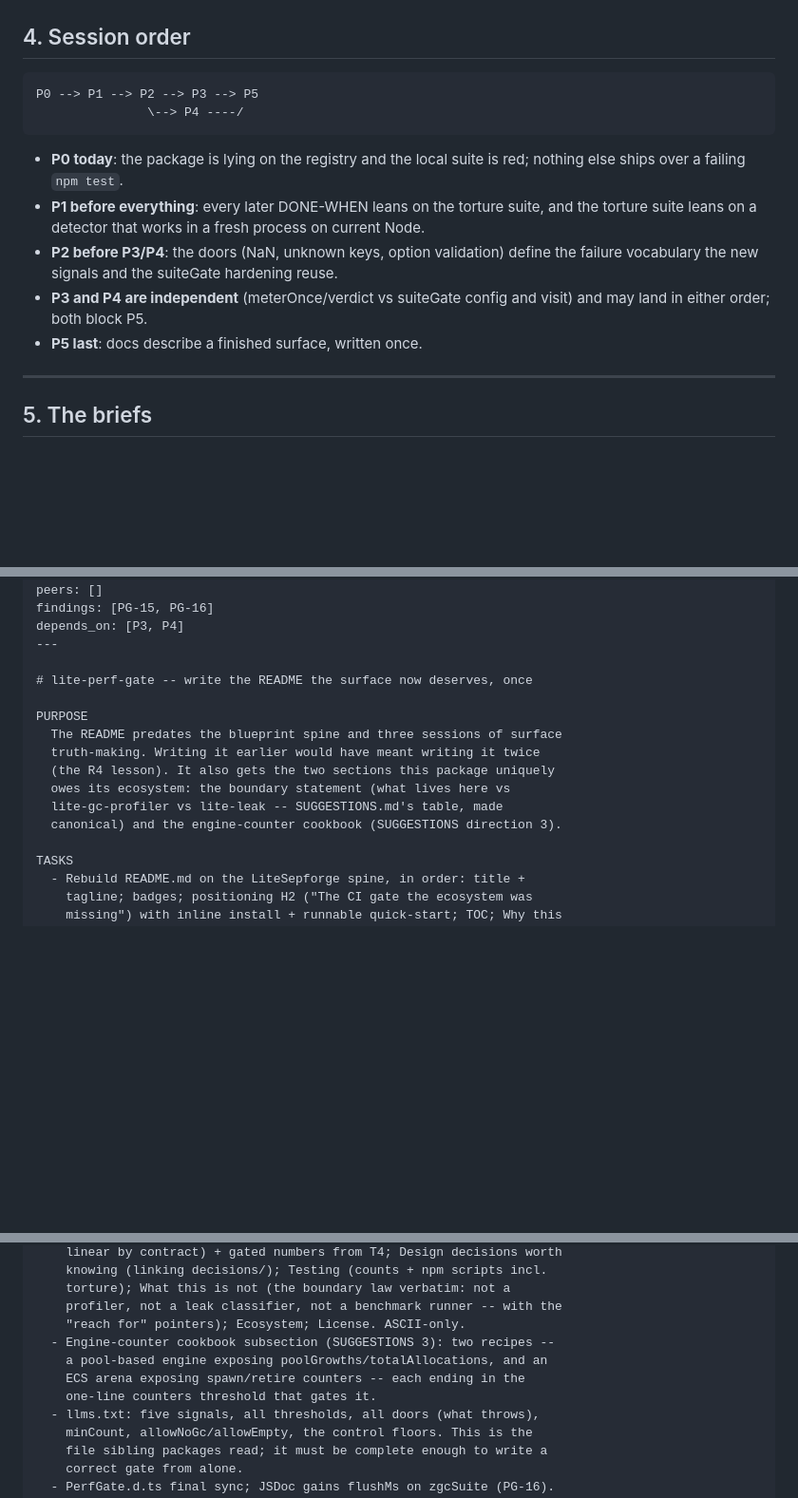
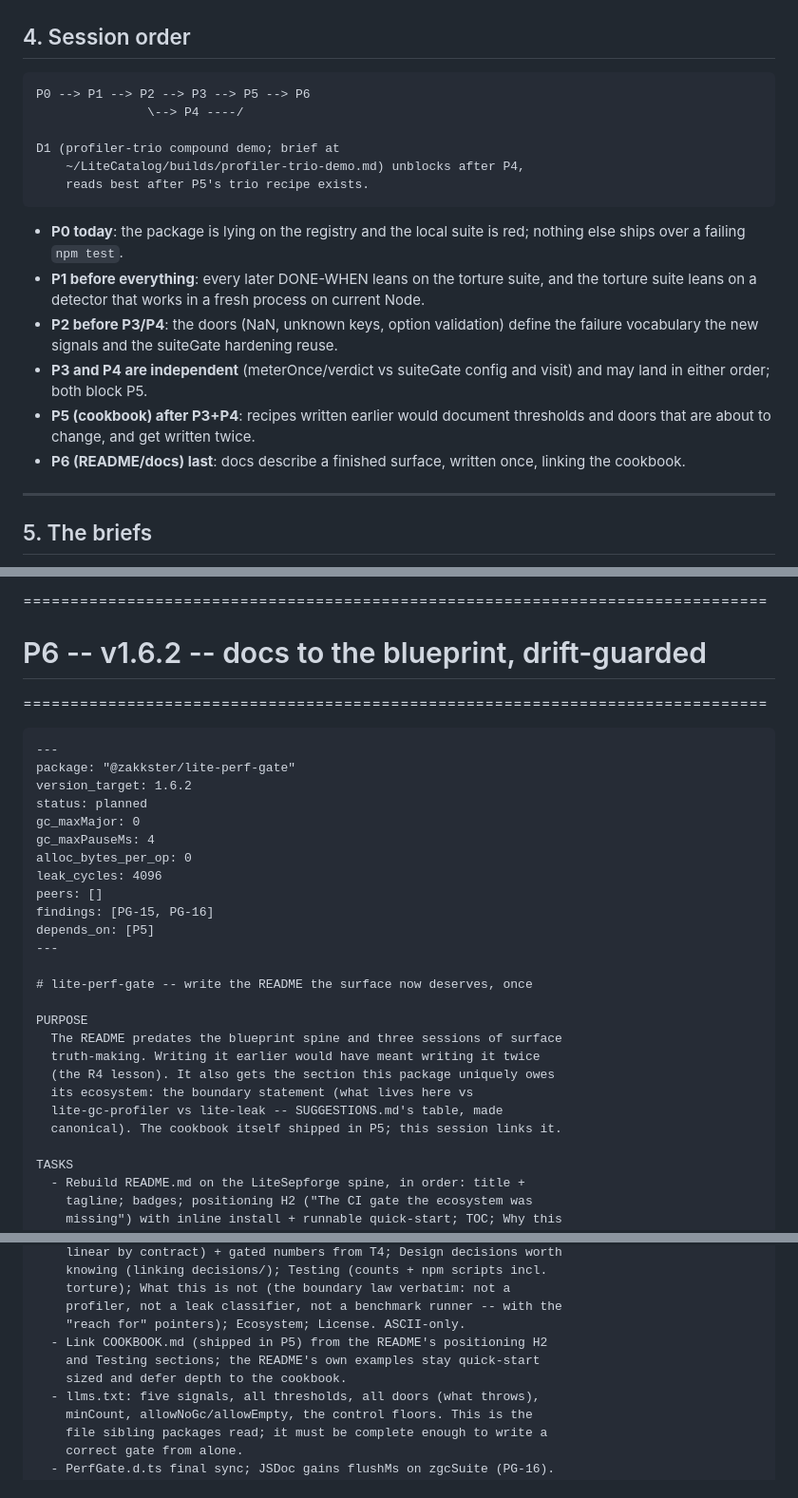
Before and after one commit to PeshoVurtoleta/lite-perf-gate, a Markdown page: ROADMAP.md, 3 parts joined by grey strips. Shown at 95% size. GitHub-like rendering; blank space fills up the shorter version.

````diff
--- a/ROADMAP.md
+++ b/ROADMAP.md
@@ -206,8 +207,12 @@ test/
 ## 4. Session order
 
 ```
-P0 --> P1 --> P2 --> P3 --> P5
+P0 --> P1 --> P2 --> P3 --> P5 --> P6
                \--> P4 ----/
+
+D1 (profiler-trio compound demo; brief at
+    ~/LiteCatalog/builds/profiler-trio-demo.md) unblocks after P4,
+    reads best after P5's trio recipe exists.
 ```
 
 - **P0 today**: the package is lying on the registry and the local suite
@@ -220,7 +225,10 @@ P0 --> P1 --> P2 --> P3 --> P5
   hardening reuse.
 - **P3 and P4 are independent** (meterOnce/verdict vs suiteGate config
   and visit) and may land in either order; both block P5.
-- **P5 last**: docs describe a finished surface, written once.
+- **P5 (cookbook) after P3+P4**: recipes written earlier would document
+  thresholds and doors that are about to change, and get written twice.
+- **P6 (README/docs) last**: docs describe a finished surface, written
+  once, linking the cookbook.
 
 ---
 
@@ -719,6 +808,19 @@ leak_cycles: 4096
+===============================================================================
+# P6 -- v1.6.2 -- docs to the blueprint, drift-guarded
+===============================================================================
+
+```markdown
+---
+package: "@zakkster/lite-perf-gate"
+version_target: 1.6.2
+status: planned
+gc_maxMajor: 0
+gc_maxPauseMs: 4
+alloc_bytes_per_op: 0
+leak_cycles: 4096
 peers: []
 findings: [PG-15, PG-16]
-depends_on: [P3, P4]
+depends_on: [P5]
 ---
 
 # lite-perf-gate -- write the README the surface now deserves, once
@@ -726,10 +828,10 @@ depends_on: [P3, P4]
 PURPOSE
   The README predates the blueprint spine and three sessions of surface
   truth-making. Writing it earlier would have meant writing it twice
-  (the R4 lesson). It also gets the two sections this package uniquely
-  owes its ecosystem: the boundary statement (what lives here vs
+  (the R4 lesson). It also gets the section this package uniquely owes
+  its ecosystem: the boundary statement (what lives here vs
   lite-gc-profiler vs lite-leak -- SUGGESTIONS.md's table, made
-  canonical) and the engine-counter cookbook (SUGGESTIONS direction 3).
+  canonical). The cookbook itself shipped in P5; this session links it.
 
 TASKS
   - Rebuild README.md on the LiteSepforge spine, in order: title +
@@ -750,10 +852,9 @@ TASKS
     torture); What this is not (the boundary law verbatim: not a
     profiler, not a leak classifier, not a benchmark runner -- with the
     "reach for" pointers); Ecosystem; License. ASCII-only.
-  - Engine-counter cookbook subsection (SUGGESTIONS 3): two recipes --
-    a pool-based engine exposing poolGrowths/totalAllocations, and an
-    ECS arena exposing spawn/retire counters -- each ending in the
-    one-line counters threshold that gates it.
+  - Link COOKBOOK.md (shipped in P5) from the README's positioning H2
+    and Testing sections; the README's own examples stay quick-start
+    sized and defer depth to the cookbook.
   - llms.txt: five signals, all thresholds, all doors (what throws),
     minCount, allowNoGc/allowEmpty, the control floors. This is the
     file sibling packages read; it must be complete enough to write a
````
Also changed, not shown: other parts of ROADMAP.md (+87 -3 lines).
